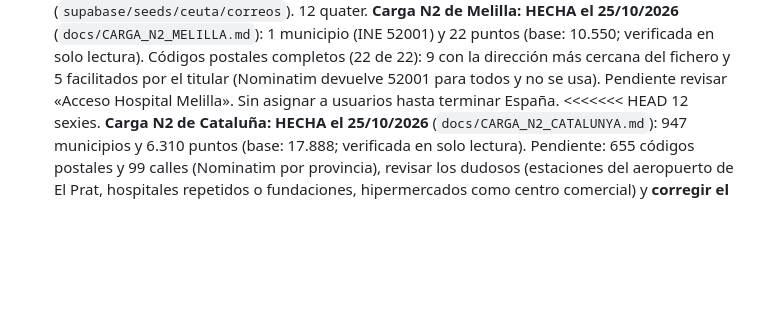
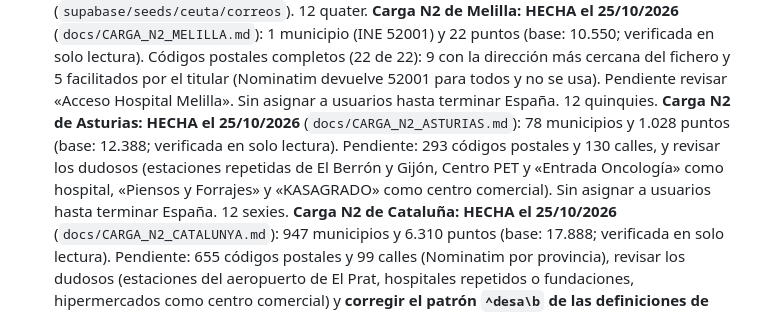
Before and after one commit to danytf/mapas, a Markdown page: docs/traspaso/ROADMAP.md, the part around one of its changes. Drawn GitHub-style; blank space fills up the shorter version.

Commit message:
docs: ROADMAP, resolver correctamente el conflicto (quitar las marcas de fusion)
Co-Authored-By: Claude Sonnet 5.5 <noreply@anthropic.com>

```diff
--- a/docs/traspaso/ROADMAP.md
+++ b/docs/traspaso/ROADMAP.md
@@ -94,5 +94,5 @@ Pendientes y recurrentes:
 12 bis. **Carga N2 de Cantabria: HECHA el 25/10/2026** (`docs/CARGA_N2_CANTABRIA.md`): 102 municipios y 723 puntos (base: 10.505; verificada en solo lectura). Códigos postales y calles completados (86 códigos y 7 calles). Pendiente: 28 sin código (27 dudosos que el titular dejó sin escribir y Tresviso), 18 sin calle (carreteras), revisar los dudosos (estaciones repetidas de Reinosa y Renedo, bases del 061, ruido en Bricolaje y Centro comercial) y activar la provincia, que sigue desactivada. Sin asignar a usuarios hasta terminar España.
 12 ter. **Carga N2 de Ceuta: HECHA el 25/10/2026** (`docs/CARGA_N2_CEUTA.md`): 1 municipio (INE 51001, sin límite administrativo en el fichero: se usó el polígono de recorte de Geofabrik) y 21 puntos (base: 10.526; verificada en solo lectura). Correos y Estaciones: 0. Códigos postales completados (11). Sin asignar a usuarios hasta terminar España. **Correos de Ceuta (2 oficinas facilitadas por el titular, una con coordenadas de Google Maps): preparados el 25/10/2026, pendientes de cargar** (`supabase/seeds/ceuta/correos`).
 12 quater. **Carga N2 de Melilla: HECHA el 25/10/2026** (`docs/CARGA_N2_MELILLA.md`): 1 municipio (INE 52001) y 22 puntos (base: 10.550; verificada en solo lectura). Códigos postales completos (22 de 22): 9 con la dirección más cercana del fichero y 5 facilitados por el titular (Nominatim devuelve 52001 para todos y no se usa). Pendiente revisar «Acceso Hospital Melilla». Sin asignar a usuarios hasta terminar España.
-<<<<<<< HEAD
+12 quinquies. **Carga N2 de Asturias: HECHA el 25/10/2026** (`docs/CARGA_N2_ASTURIAS.md`): 78 municipios y 1.028 puntos (base: 12.388; verificada en solo lectura). Pendiente: 293 códigos postales y 130 calles, y revisar los dudosos (estaciones repetidas de El Berrón y Gijón, Centro PET y «Entrada Oncología» como hospital, «Piensos y Forrajes» y «KASAGRADO» como centro comercial). Sin asignar a usuarios hasta terminar España.
 12 sexies. **Carga N2 de Cataluña: HECHA el 25/10/2026** (`docs/CARGA_N2_CATALUNYA.md`): 947 municipios y 6.310 puntos (base: 17.888; verificada en solo lectura). Pendiente: 655 códigos postales y 99 calles (Nominatim por provincia), revisar los dudosos (estaciones del aeropuerto de El Prat, hospitales repetidos o fundaciones, hipermercados como centro comercial) y **corregir el patrón `^desa\b` de las definiciones de Hospital de Andalucía, Extremadura, La Rioja y Murcia** (guardado con un carácter de retroceso, no excluye nada; las de Canarias en adelante están bien). Sin asignar a usuarios hasta terminar España.
```
Also changed, not shown: other parts of docs/traspaso/ROADMAP.md (+0 -3 lines).
